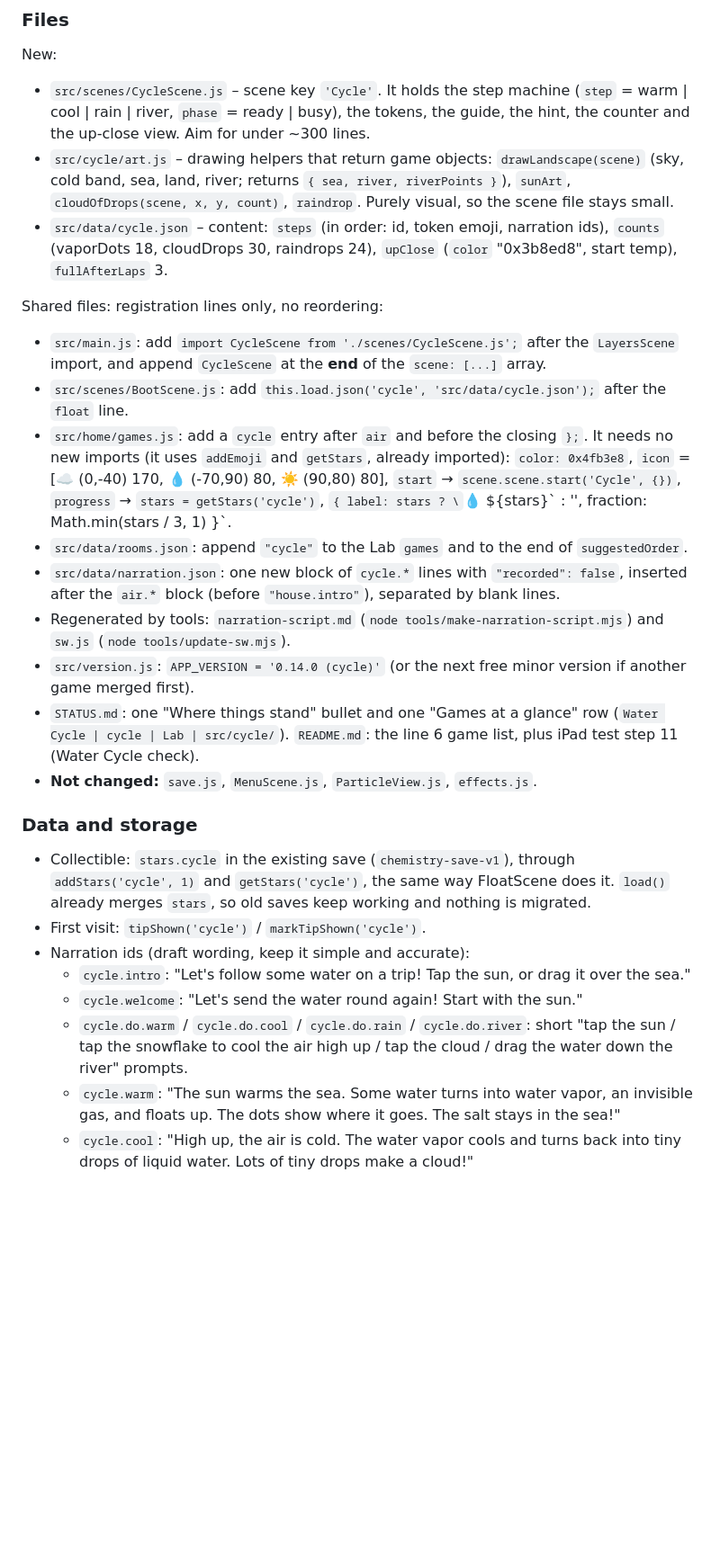
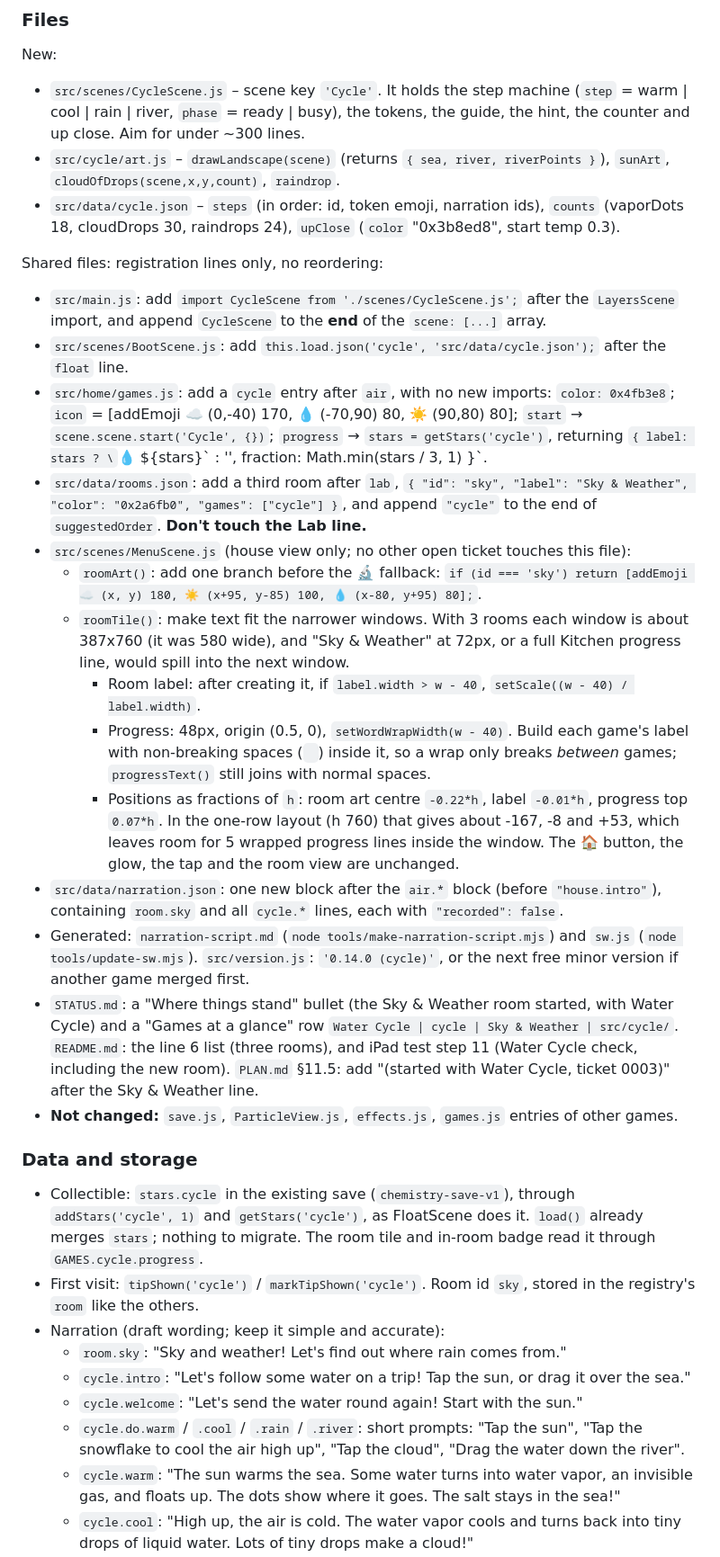
Before and after one commit to jgaffney923/chemistry-app, a Markdown page: tickets/0003-water-cycle.md, the part around one of its changes. Shown at 90% size. Drawn GitHub-style; blank space fills up the shorter version.

```diff
--- a/tickets/0003-water-cycle.md
+++ b/tickets/0003-water-cycle.md
@@ -48,28 +51,34 @@ Steps (each token can be **tapped** or **dragged** onto its target; a drop anywh
 
 ### Files
 New:
-- `src/scenes/CycleScene.js` – scene key `'Cycle'`. It holds the step machine (`step` = warm | cool | rain | river, `phase` = ready | busy), the tokens, the guide, the hint, the counter and the up-close view. Aim for under ~300 lines.
-- `src/cycle/art.js` – drawing helpers that return game objects: `drawLandscape(scene)` (sky, cold band, sea, land, river; returns `{ sea, river, riverPoints }`), `sunArt`, `cloudOfDrops(scene, x, y, count)`, `raindrop`. Purely visual, so the scene file stays small.
-- `src/data/cycle.json` – content: `steps` (in order: id, token emoji, narration ids), `counts` (vaporDots 18, cloudDrops 30, raindrops 24), `upClose` (`color` "0x3b8ed8", start temp), `fullAfterLaps` 3.
+- `src/scenes/CycleScene.js` – scene key `'Cycle'`. It holds the step machine (`step` = warm | cool | rain | river, `phase` = ready | busy), the tokens, the guide, the hint, the counter and up close. Aim for under ~300 lines.
+- `src/cycle/art.js` – `drawLandscape(scene)` (returns `{ sea, river, riverPoints }`), `sunArt`, `cloudOfDrops(scene,x,y,count)`, `raindrop`.
+- `src/data/cycle.json` – `steps` (in order: id, token emoji, narration ids), `counts` (vaporDots 18, cloudDrops 30, raindrops 24), `upClose` (`color` "0x3b8ed8", start temp 0.3).
 
 Shared files: registration lines only, no reordering:
-- `src/main.js`: add `import CycleScene from './scenes/CycleScene.js';` after the `LayersScene` import, and append `CycleScene` at the **end** of the `scene: [...]` array.
+- `src/main.js`: add `import CycleScene from './scenes/CycleScene.js';` after the `LayersScene` import, and append `CycleScene` to the **end** of the `scene: [...]` array.
 - `src/scenes/BootScene.js`: add `this.load.json('cycle', 'src/data/cycle.json');` after the `float` line.
-- `src/home/games.js`: add a `cycle` entry after `air` and before the closing `};`. It needs no new imports (it uses `addEmoji` and `getStars`, already imported): `color: 0x4fb3e8`, `icon` = [☁️ (0,-40) 170, 💧 (-70,90) 80, ☀️ (90,80) 80], `start` → `scene.scene.start('Cycle', {})`, `progress` → `stars = getStars('cycle')`, `{ label: stars ? \`💧 ${stars}\` : '', fraction: Math.min(stars / 3, 1) }`.
-- `src/data/rooms.json`: append `"cycle"` to the Lab `games` and to the end of `suggestedOrder`.
-- `src/data/narration.json`: one new block of `cycle.*` lines with `"recorded": false`, inserted after the `air.*` block (before `"house.intro"`), separated by blank lines.
-- Regenerated by tools: `narration-script.md` (`node tools/make-narration-script.mjs`) and `sw.js` (`node tools/update-sw.mjs`).
-- `src/version.js`: `APP_VERSION = '0.14.0 (cycle)'` (or the next free minor version if another game merged first).
-- `STATUS.md`: one "Where things stand" bullet and one "Games at a glance" row (`Water Cycle | cycle | Lab | src/cycle/`). `README.md`: the line 6 game list, plus iPad test step 11 (Water Cycle check).
-- **Not changed:** `save.js`, `MenuScene.js`, `ParticleView.js`, `effects.js`.
+- `src/home/games.js`: add a `cycle` entry after `air`, with no new imports: `color: 0x4fb3e8`; `icon` = [addEmoji ☁️ (0,-40) 170, 💧 (-70,90) 80, ☀️ (90,80) 80]; `start` → `scene.scene.start('Cycle', {})`; `progress` → `stars = getStars('cycle')`, returning `{ label: stars ? \`💧 ${stars}\` : '', fraction: Math.min(stars / 3, 1) }`.
+- `src/data/rooms.json`: add a third room after `lab`, `{ "id": "sky", "label": "Sky & Weather", "color": "0x2a6fb0", "games": ["cycle"] }`, and append `"cycle"` to the end of `suggestedOrder`. **Don't touch the Lab line.**
+- `src/scenes/MenuScene.js` (house view only; no other open ticket touches this file):
+  - `roomArt()`: add one branch before the 🔬 fallback: `if (id === 'sky') return [addEmoji ☁️ (x, y) 180, ☀️ (x+95, y-85) 100, 💧 (x-80, y+95) 80];`.
+  - `roomTile()`: make text fit the narrower windows. With 3 rooms each window is about 387x760 (it was 580 wide), and "Sky & Weather" at 72px, or a full Kitchen progress line, would spill into the next window.
+    - Room label: after creating it, if `label.width > w - 40`, `setScale((w - 40) / label.width)`.
+    - Progress: 48px, origin (0.5, 0), `setWordWrapWidth(w - 40)`. Build each game's label with non-breaking spaces (` `) inside it, so a wrap only breaks *between* games; `progressText()` still joins with normal spaces.
+    - Positions as fractions of `h`: room art centre `-0.22*h`, label `-0.01*h`, progress top `0.07*h`. In the one-row layout (h 760) that gives about -167, -8 and +53, which leaves room for 5 wrapped progress lines inside the window. The 🏠 button, the glow, the tap and the room view are unchanged.
+- `src/data/narration.json`: one new block after the `air.*` block (before `"house.intro"`), containing `room.sky` and all `cycle.*` lines, each with `"recorded": false`.
+- Generated: `narration-script.md` (`node tools/make-narration-script.mjs`) and `sw.js` (`node tools/update-sw.mjs`). `src/version.js`: `'0.14.0 (cycle)'`, or the next free minor version if another game merged first.
+- `STATUS.md`: a "Where things stand" bullet (the Sky & Weather room started, with Water Cycle) and a "Games at a glance" row `Water Cycle | cycle | Sky & Weather | src/cycle/`. `README.md`: the line 6 list (three rooms), and iPad test step 11 (Water Cycle check, including the new room). `PLAN.md` §11.5: add "(started with Water Cycle, ticket 0003)" after the Sky & Weather line.
+- **Not changed:** `save.js`, `ParticleView.js`, `effects.js`, `games.js` entries of other games.
 
 ### Data and storage
-- Collectible: `stars.cycle` in the existing save (`chemistry-save-v1`), through `addStars('cycle', 1)` and `getStars('cycle')`, the same way FloatScene does it. `load()` already merges `stars`, so old saves keep working and nothing is migrated.
-- First visit: `tipShown('cycle')` / `markTipShown('cycle')`.
-- Narration ids (draft wording, keep it simple and accurate):
+- Collectible: `stars.cycle` in the existing save (`chemistry-save-v1`), through `addStars('cycle', 1)` and `getStars('cycle')`, as FloatScene does it. `load()` already merges `stars`; nothing to migrate. The room tile and in-room badge read it through `GAMES.cycle.progress`.
+- First visit: `tipShown('cycle')` / `markTipShown('cycle')`. Room id `sky`, stored in the registry's `room` like the others.
+- Narration (draft wording; keep it simple and accurate):
+  - `room.sky`: "Sky and weather! Let's find out where rain comes from."
   - `cycle.intro`: "Let's follow some water on a trip! Tap the sun, or drag it over the sea."
   - `cycle.welcome`: "Let's send the water round again! Start with the sun."
-  - `cycle.do.warm` / `cycle.do.cool` / `cycle.do.rain` / `cycle.do.river`: short "tap the sun / tap the snowflake to cool the air high up / tap the cloud / drag the water down the river" prompts.
+  - `cycle.do.warm` / `.cool` / `.rain` / `.river`: short prompts: "Tap the sun", "Tap the snowflake to cool the air high up", "Tap the cloud", "Drag the water down the river".
   - `cycle.warm`: "The sun warms the sea. Some water turns into water vapor, an invisible gas, and floats up. The dots show where it goes. The salt stays in the sea!"
   - `cycle.cool`: "High up, the air is cold. The water vapor cools and turns back into tiny drops of liquid water. Lots of tiny drops make a cloud!"
   - `cycle.rain`: "The tiny drops bump together and join into bigger drops. When they're heavy, they fall as rain. Rain is fresh water, because the salt stayed in the sea."
```
Also changed, not shown: other parts of tickets/0003-water-cycle.md (+54 -50 lines).
